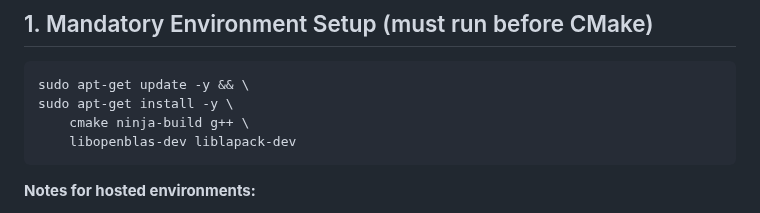
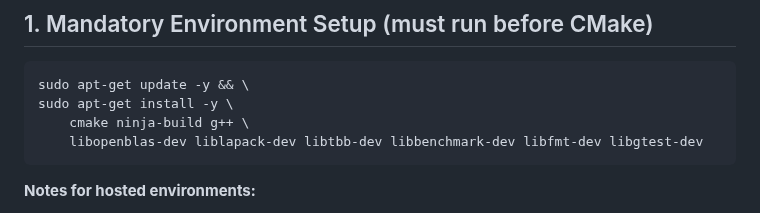
Before and after one commit to ianmccul/uni20, a Markdown page: AGENTS.md, the part around the change. Drawn GitHub-style.

Commit message:
Add install dependences to AGENTS.md

````diff
--- a/AGENTS.md
+++ b/AGENTS.md
@@ -12,7 +12,7 @@
 sudo apt-get update -y && \
 sudo apt-get install -y \
     cmake ninja-build g++ \
-    libopenblas-dev liblapack-dev
+    libopenblas-dev liblapack-dev libtbb-dev libbenchmark-dev libfmt-dev libgtest-dev
 ```
 
 **Notes for hosted environments:**
````
